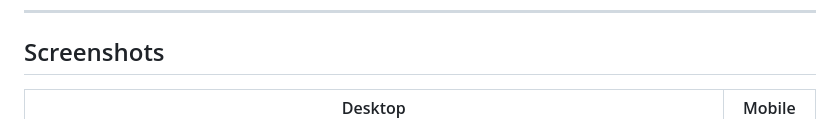
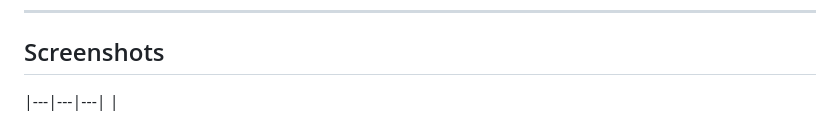
Before and after one commit to frank-giugliano/what-should-i-play, a Markdown page: README.md, the part around the change. Rendered like a GitHub page.

```diff
--- a/README.md
+++ b/README.md
@@ -27,8 +27,7 @@ A self-hosted Steam backlog browser that helps you decide what to play next. Bui
 
 ## Screenshots
 
-| Desktop | Mobile |
-|---|---|
+|---|---|---|
 | ![Reviews](screenshots/reviewsmodal.png) | ![Summary](screenshots/reviewsummary.png) | ![HLTB](screenshots/hltb.png) |
 
 ---
```
